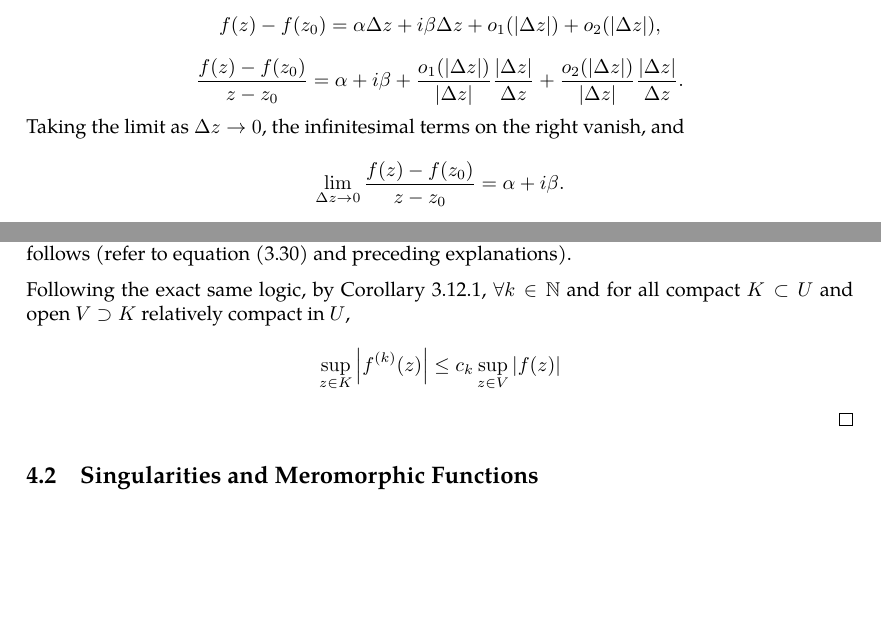
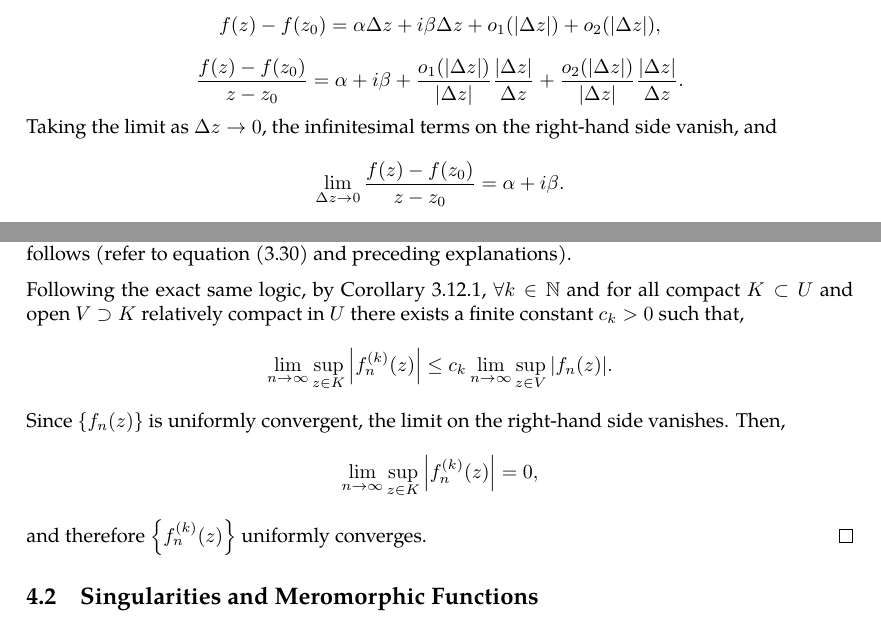
Before and after one commit to slipperking/complex-analysis-latex, a LaTeX document (main.tex): two parts of pages 12 and 46 of 46, joined at a grey line, cut so that both start at the same text, the shorter picture padded with empty space. Compiled offline with pdfLaTeX.

Commit message:
overleaf_to_git (Sat Jun  7 01:04:08 2025 -0700): update main.tex from r8353 to r8367

```diff
--- a/main.tex
+++ b/main.tex
@@ -311,7 +311,7 @@ If a function \(f(z)\) is complex differentiable over an open neighborhood of \(
     where \(\abs{\Delta z}=\sqrt{{\Delta x}^2+{\Delta y}^2}\) and \(o_1\paren{\abs{\Delta z}}\) and \(o_2\paren{\abs{\Delta z}}\) are functions that are of higher infinitesimal order to \(\Delta z\), satisfying \(\lim_{\Delta z\to0}\frac{o_1\paren{\abs{\Delta z}}}{\abs{\Delta z}}=0\) and \(\lim_{\Delta z\to0}\frac{o_2\paren{\abs{\Delta z}}}{\abs{\Delta z}}=0\). Then letting \(\Delta z=x-x_0+i\paren{y-y_0}\),
     \[f\paren{z}-f\paren{z_0}=\alpha{\Delta z}+i\beta{\Delta z}+o_1\paren{\abs{\Delta z}}+o_2\paren{\abs{\Delta z}},\]
     \[\frac{f\paren{z}-f\paren{z_0}}{z-z_0}=\alpha+i\beta+\frac{o_1\paren{\abs{\Delta z}}}{\abs{\Delta z}}\frac{\abs{\Delta z}}{\Delta z}+\frac{o_2\paren{\abs{\Delta z}}}{\abs{\Delta z}}\frac{\abs{\Delta z}}{\Delta z}.\]
-    Taking the limit as \(\Delta z\to0\), the infinitesimal terms on the right vanish, and \[\lim_{\Delta z\to0}\frac{f\paren{z}-f\paren{z_0}}{z-z_0}=\alpha+i\beta.\]
+    Taking the limit as \(\Delta z\to0\), the infinitesimal terms on the right-hand side vanish, and \[\lim_{\Delta z\to0}\frac{f\paren{z}-f\paren{z_0}}{z-z_0}=\alpha+i\beta.\]
 \end{proof}
 An extension that is much harder to prove gives a subtle result:
 \begin{theorem}[Looman--Menchoff Theorem]\label{thm:loomanmenchoff}
@@ -1181,8 +1181,9 @@ We have touched the subject of Weierstrass' Theorem for the uniform convergence
 \begin{proof}
     By Morera's Theorem (\autoref{thm:morera}) and uniform convergence, the holomorphy of \(f(z)\) follows (refer to equation \eqref{eq:hurwitzsimplecase_integrallimitswitchforholomorphy} and preceding explanations).
 
-    Following the exact same logic, by \autoref{crl:nthderivativeboundedsupremum}, \(\forall k\in\mathbb{N}\) and for all compact \(K\subset U\) and open \(V\supset K\) relatively compact in \(U\),
-    \[\sup_{z\in K}\abs{f^{(k)}(z)}\leq c_k\sup_{z\in V}\abs{f(z)}\]
+    Following the exact same logic, by \autoref{crl:nthderivativeboundedsupremum}, \(\forall k\in\mathbb{N}\) and for all compact \(K\subset U\) and open \(V\supset K\) relatively compact in \(U\) there exists a finite constant \(c_k>0\) such that,
+    \[\lim_{n\to\infty}\sup_{z\in K}\abs{f_n^{(k)}(z)}\leq c_k\lim_{n\to\infty}\sup_{z\in V}\abs{f_n(z)}.\] Since \(\cbraces{f_n(z)}\) is uniformly convergent, the limit on the right-hand side vanishes. Then,
+    \[\lim_{n\to\infty}\sup_{z\in K}\abs{f_n^{(k)}(z)}=0,\] and therefore \(\cbraces{f^{(k)}_n(z)}\) uniformly converges.
 \end{proof}
 \subsection{Singularities and Meromorphic Functions}
 \subsection{Residue Theorem}
```
Also changed, not shown: main.tex (4 more changed lines).
